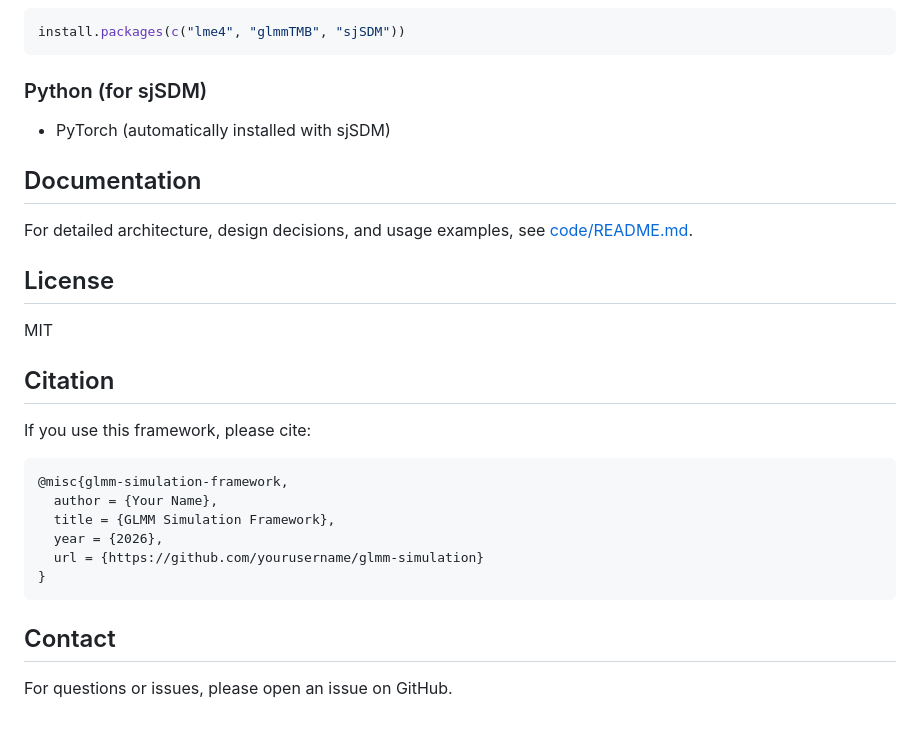
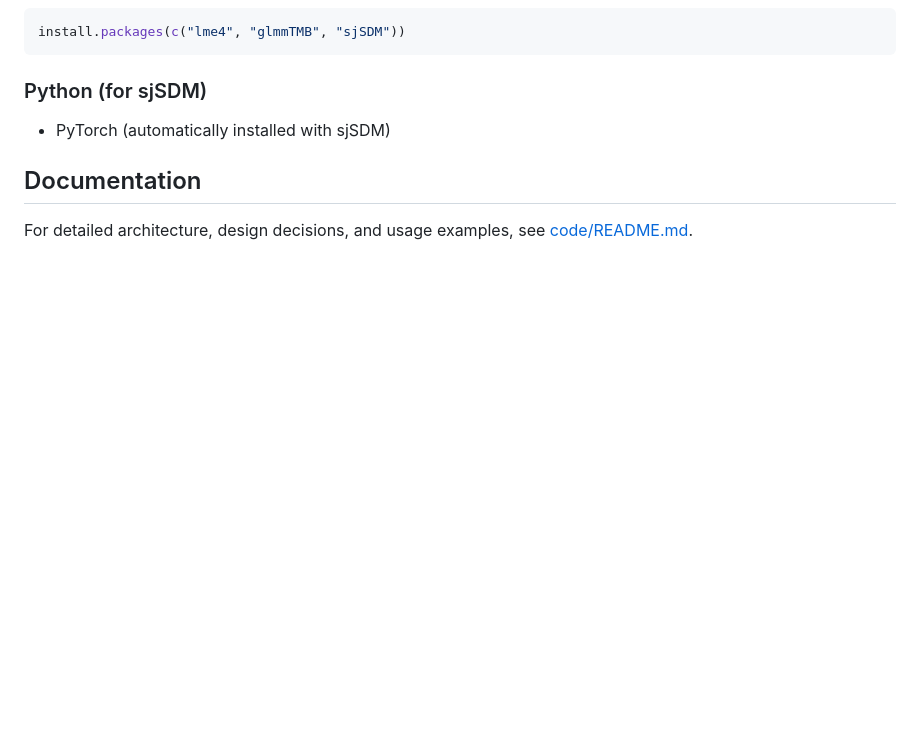
Before and after one commit to songlab-dev/WIRE-computation-review, a Markdown page: GLMM/README.md, the part around the change. GitHub-like rendering; blank space fills up the shorter version.

````diff
--- a/GLMM/README.md
+++ b/GLMM/README.md
@@ -104,23 +104,3 @@ install.packages(c("lme4", "glmmTMB", "sjSDM"))
 ## Documentation
 
 For detailed architecture, design decisions, and usage examples, see [code/README.md](code/README.md).
-
-## License
-
-MIT
-
-## Citation
-
-If you use this framework, please cite:
-```
-@misc{glmm-simulation-framework,
-  author = {Your Name},
-  title = {GLMM Simulation Framework},
-  year = {2026},
-  url = {https://github.com/yourusername/glmm-simulation}
-}
-```
-
-## Contact
-
-For questions or issues, please open an issue on GitHub.
````
